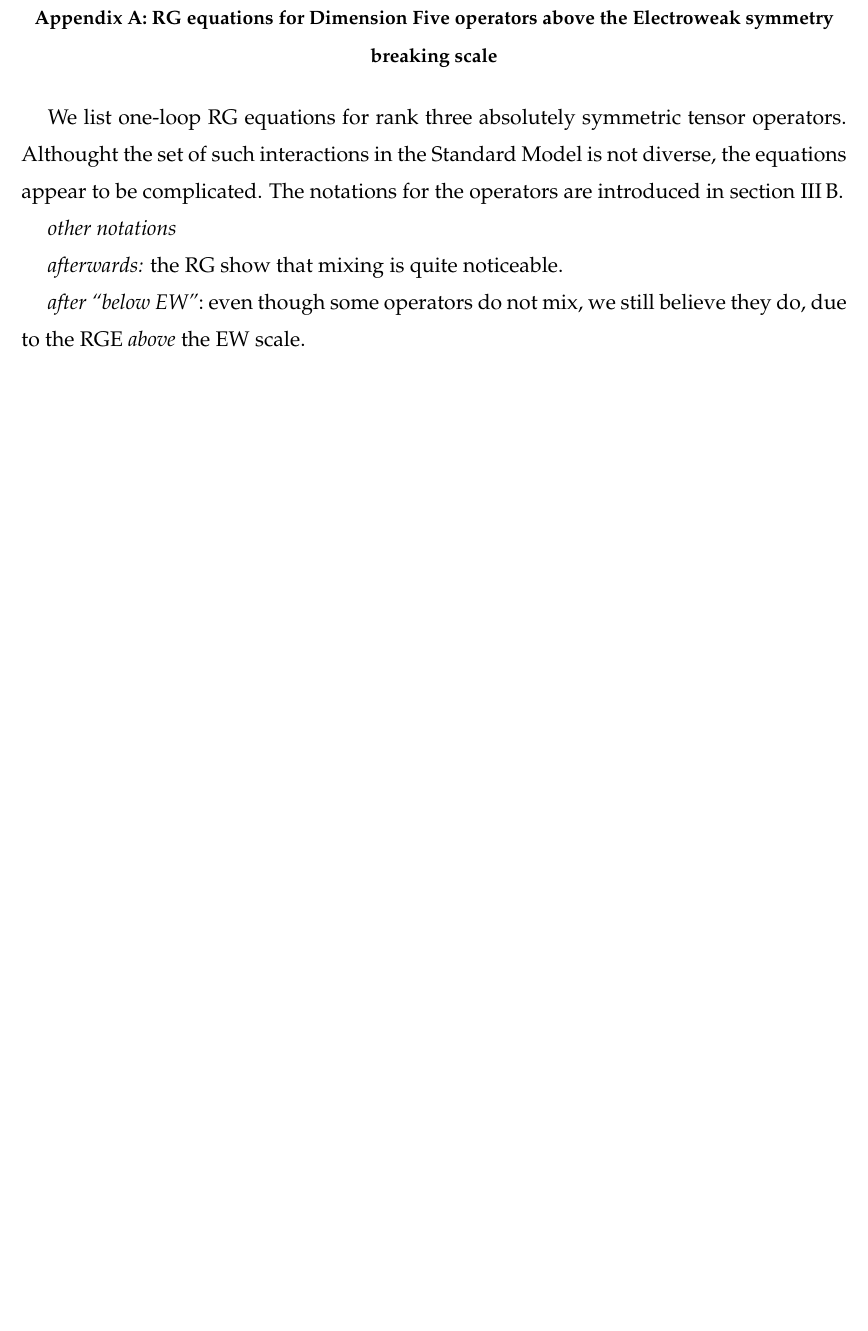
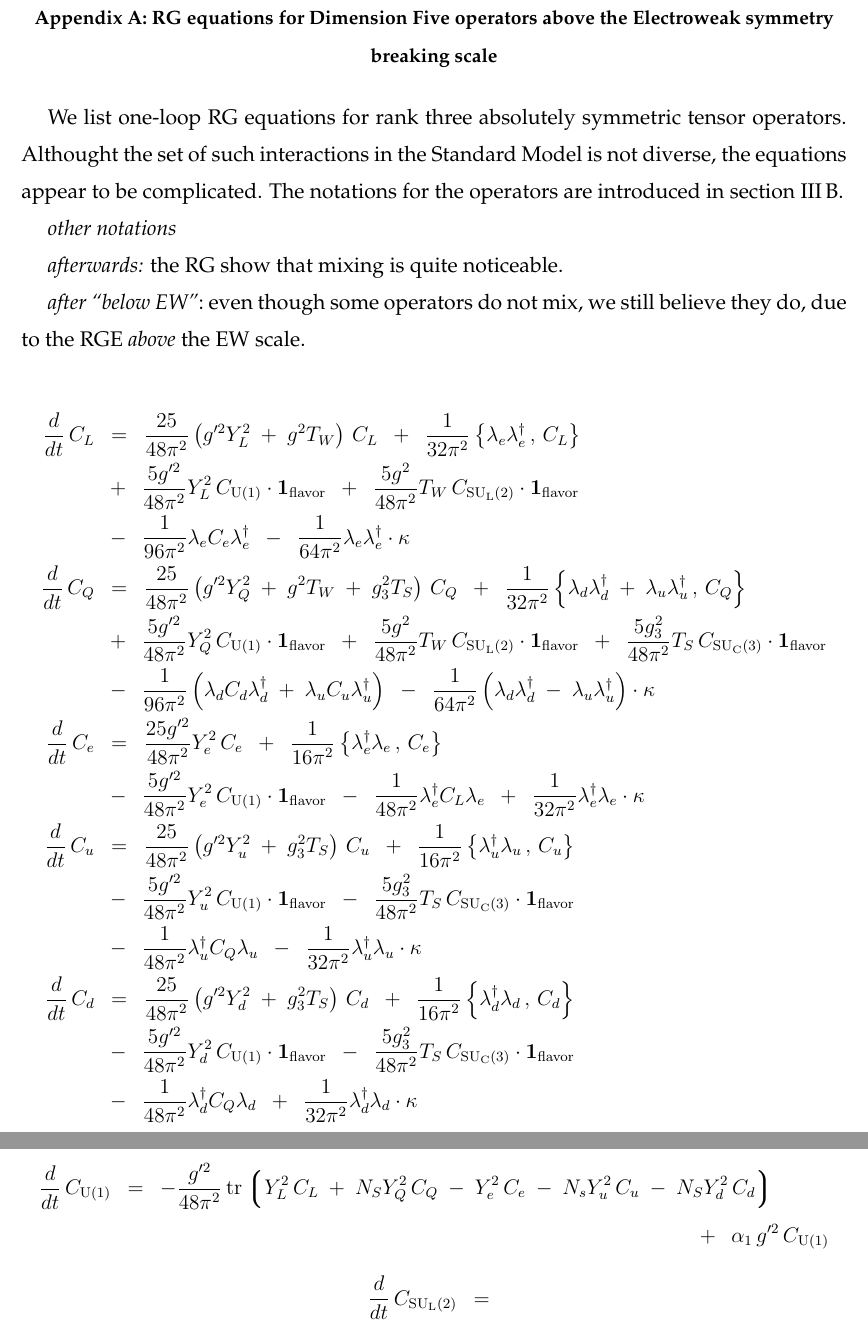
Before and after one commit to pasha-bolokhov/sm5, a LaTeX paper (class.tex): part of page 21 of 26 before the commit and two parts of pages 21 and 22 of 27 after it, the two joined at a grey line, cut so that both start at the same text, the shorter picture padded with empty space. Compiled offline with pdfLaTeX.

Commit message:
changing the appendix: inputting lined-up RG equations above the EW scale

```diff
--- a/class.tex
+++ b/class.tex
@@ -31,11 +31,14 @@
 \newcommand{\ov}{\overline}
 \newcommand{\md}{\mathcal{D}}
 
-\newcommand{\suc}{{\rm SU}_{\rm C}(3)}
-\newcommand{\sul}{{\rm SU}_{\rm L}(2)}
-\newcommand{\ue}{{\rm U}(1)}
+\newcommand{\suc}{{{\rm SU}_{\rm C}(3)}}
+\newcommand{\sul}{{{\rm SU}_{\rm L}(2)}}
+\newcommand{\ue}{{{\rm U}(1)}}
 \newcommand{\GeV}{{\rm GeV}}
+\newcommand{\uflavor}{\mathbf{1}_{\rm flavor}}
 %\newcommand{\su3}{{\rm SU}_{\rm C}(3)}
+\newcommand{\lgr}{\left\lgroup}
+\newcommand{\rgr}{\right\rgroup}
 
 %\newcounter{dim5}
 %\setcounter{dim5}{5}
@@ -2213,4 +2216,12 @@ $ c^\mu_{q,5} $, $ D^{\mu\nu\rho}_{q,5} $ as
 	{\it after ``below EW''}: even though some operators do not mix,
 	we still believe they do, due to the RGE {\it above} the EW scale.
 
-
+%%
+%% RG equations for fermionic operators above the EW scale
+%%
+\begin{align}
+%%%% C_L
+% first line
+\notag
+	\frac{d}{dt}\,
+	C_L
@@ -2217,3 +2313,117 @@ $ c^\mu_{q,5} $, $ D^{\mu\nu\rho}_{q,5} $ as
+	\right\}
+	\\
+% eighth line
+\notag
+	&
+	~~-~~
+	\frac{5 g'^2}{48\pi^2} Y_e^2\, C_\ue \cdot \uflavor
+	~~-~~
+	\frac{1}{48\pi^2} \lambda_e^\dag C_L \lambda_e
+	~~+~~
+	\frac{1}{32\pi^2} \lambda_e^\dag \lambda_e \cdot
+	\kappa
+	\\
+% nineth line
+%%%% C_u
+\notag
+	\frac{d}{dt}\,
+	C_u
+	&
+	~~=~~
+	\frac{25}{48\pi^2}
+	\left(
+	g'^2 Y_u^2 ~+~ g_3^2 T_S
+	\right)\, C_u
+	~~+~~
+	\frac{1}{16\pi^2}
+	\left\{ \lambda_u^\dag \lambda_u \,,\, C_u
+	\right\}
+	\\
+% tenth line
+\notag
+	&
+	~~-~~
+	\frac{5 g'^2}{48\pi^2} Y_u^2\, C_\ue \cdot \uflavor
+	~~-~~
+	\frac{5 g_3^2}{48\pi^2} T_S\, C_\suc \cdot \uflavor
+	\\
+% eleventh line
+\notag
+	&
+	~~-~~
+	\frac{1}{48\pi^2}
+	\lambda_u^\dag C_Q \lambda_u
+	~~-~~
+	\frac{1}{32\pi^2}
+	\lambda_u^\dag \lambda_u \cdot
+	\kappa
+	\\
+% twelfth line
+%%%% C_d
+\notag
+	\frac{d}{dt}\,
+	C_d
+	&
+	~~=~~
+	\frac{25}{48\pi^2}
+	\left( g'^2 Y_d^2 ~+~ g_3^2 T_S
+	\right)\, C_d
+	~~+~~
+	\frac{1}{16\pi^2}
+	\left\{ \lambda_d^\dag \lambda_d \,,\, C_d
+	\right\}
+	\\
+% thirteenth line
+\notag
+	&
+	~~-~~
+	\frac{5 g'^2}{48\pi^2} Y_d^2 \, C_\ue \cdot \uflavor
+	~~-~~
+	\frac{5 g_3^2}{48\pi^2} T_S \, C_\suc \cdot \uflavor
+	\\
+% forteenth line
+\notag
+	&
+	~~-~~
+	\frac{1}{48\pi^2} \lambda_d^\dag C_Q \lambda_d
+	~~+~~
+	\frac{1}{32\pi^2} \lambda_d^\dag \lambda_d \cdot
+	\kappa
+\end{align}
+
+%%
+%% RG equations for bosonic operators above the EW scale
+%%
+\begin{multline}
+%%%% C_U(1)
+% first line
+\notag
+	\frac{d}{dt}\,
+	C_\ue
+	~~=~~
+	- \frac{g'^2}{48\pi^2}\,
+	{\rm tr}
+	\lgr
+		Y_L^2\, C_L ~+~ N_S Y_Q^2\, C_Q ~-~
+		Y_e^2\, C_e ~-~
+		N_s Y_u^2\, C_u ~-~ N_S Y_d^2\, C_d
+	\rgr
+	\\
+% second line
+	~~+~~
+	\alpha_1 \, g'^2 \, C_\ue
+\end{multline}
+%%%% C_SU(2)
+\begin{equation*}
+	\frac{d}{dt}\,
+	C_\sul
+	~~=~~
+
+\end{equation*}
+
+%%%%%%%%%%%%%%%%%%%%%%%%%%%%%%%%%%%%
+
+\newpage
 \begin{align}
 % first line
 \notag
```
Also changed, not shown: class.tex (85 more changed lines).
